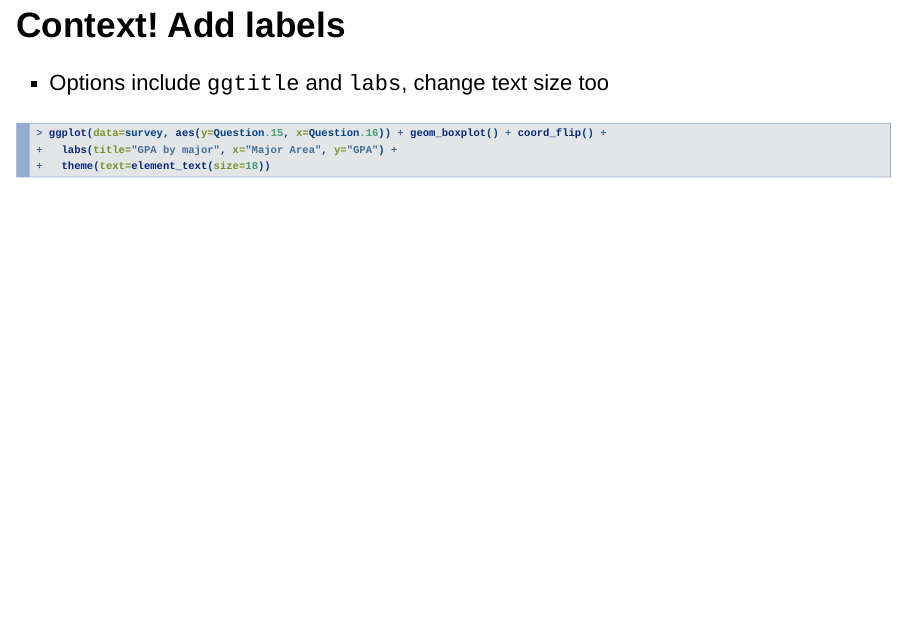
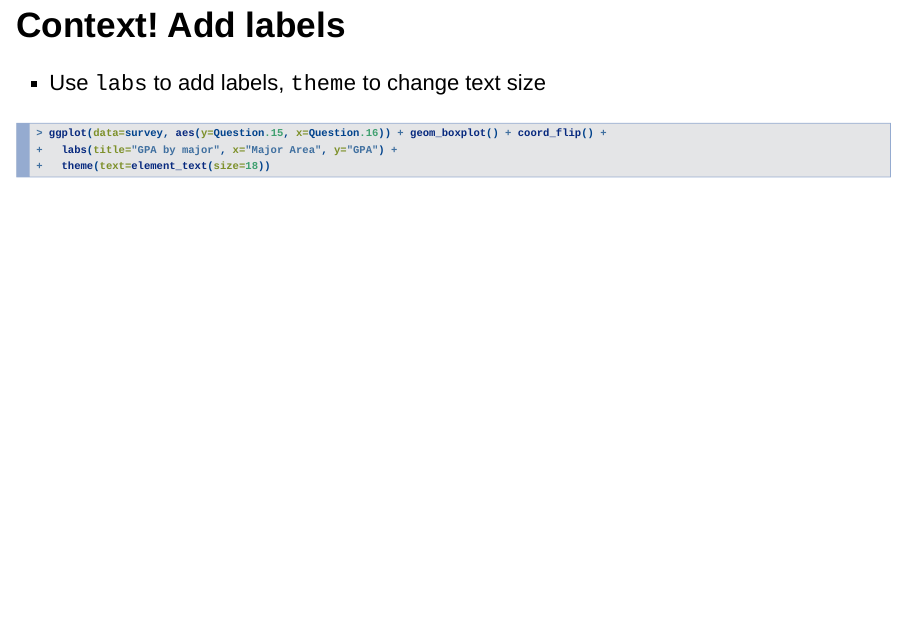
Before and after one commit to econ122-f23/home, an R Markdown document (docs/day4_ggplotSlides.Rmd): page 15 of 22. Rendered offline with R 4.5, knitr and Pandoc, with nearby package versions; the code chunks are not run, so their results and figures are left out; drawn as Slidy slides in place of the format the file asks for.

Commit message:
day 4 update

````diff
--- a/docs/day4_ggplotSlides.Rmd
+++ b/docs/day4_ggplotSlides.Rmd
@@ -154,7 +154,7 @@ ggplot(data=survey, aes(y=Question.15, x=Question.16)) + geom_boxplot() + coord_
 
 ## Context! Add labels {.build}
 
-- Options include `ggtitle` and `labs`, change text size too
+- Use `labs` to add labels, `theme` to change text size
 ```{r, fig.height=3.5}
 ggplot(data=survey, aes(y=Question.15, x=Question.16)) + geom_boxplot() + coord_flip() +
   labs(title="GPA by major", x="Major Area", y="GPA") +
````
Also changed, not shown: 1 other file.
